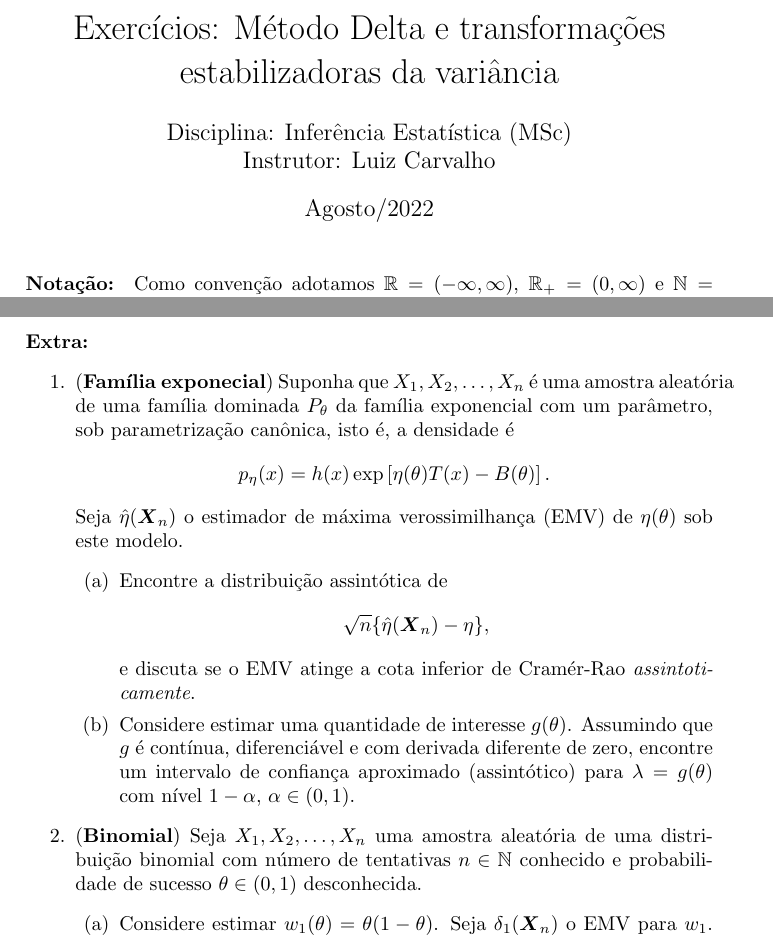
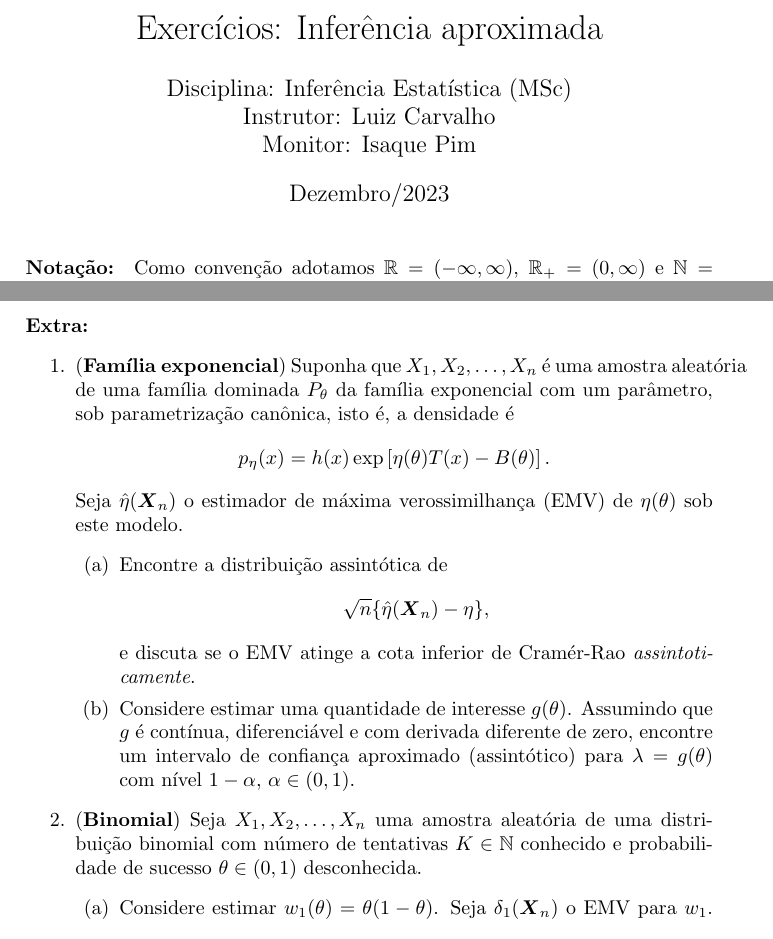
Before and after one commit to maxbiostat/Statistical_Inference_MSc, a LaTeX document (listas/HW_6.tex): two parts of pages 1 and 2 of 2, joined at a grey line, cut at the place of the change. Compiled offline with pdfLaTeX.

Commit message:
lista inferencia aproximada -- extra

```diff
--- a/listas/HW_6.tex
+++ b/listas/HW_6.tex
@@ -26,9 +26,9 @@
 \newcommand{\rpl}{\mathbb{R}_+}
 
 % Title Page
-\title{Exercícios: Método Delta e transformações estabilizadoras da variância}
-\author{Disciplina: Inferência Estatística (MSc) \\ Instrutor: Luiz Carvalho}
-\date{Agosto/2022}
+\title{Exercícios: Inferência aproximada}
+\author{Disciplina: Inferência Estatística (MSc) \\ Instrutor: Luiz Carvalho \\ Monitor: Isaque Pim}
+\date{Dezembro/2023}
 
 \begin{document}
 \maketitle
@@ -68,7 +68,7 @@ Suponha que $E_\theta[X] = \mu(\theta)$ é a nossa quantidade de interesse.
 \paragraph{Extra:}
 
 \begin{enumerate}
-\item (\textbf{Família exponecial}) Suponha que $\rs$ é uma amostra aleatória de uma família dominada $P_\theta$ da família exponencial com um parâmetro, sob parametrização canônica, isto é, a densidade é
+\item (\textbf{Família exponencial}) Suponha que $\rs$ é uma amostra aleatória de uma família dominada $P_\theta$ da família exponencial com um parâmetro, sob parametrização canônica, isto é, a densidade é
 \begin{equation*}
     p_\eta(x) = h(x)\exp\left[\eta(\theta) T(x) - B(\theta)\right].
 \end{equation*}
@@ -85,7 +85,7 @@ e discuta se o EMV atinge a cota inferior de Cramér-Rao \textit{assintoticament
     Assumindo que $g$ é contínua, diferenciável e com derivada diferente de zero, encontre um intervalo de confiança aproximado (assintótico) para $\lambda = g(\theta)$ com nível $1-\alpha$, $\alpha \in (0, 1)$.
 \end{enumerate}
 
- \item (\textbf{Binomial}) Seja $\rs$ uma amostra aleatória de uma distribuição binomial com número de tentativas $n \in \mathbb{N}$ conhecido e probabilidade de sucesso $\theta \in (0, 1)$ desconhecida.
+ \item (\textbf{Binomial}) Seja $\rs$ uma amostra aleatória de uma distribuição binomial com número de tentativas $K \in \mathbb{N}$ conhecido e probabilidade de sucesso $\theta \in (0, 1)$ desconhecida.
  \begin{enumerate}
      \item Considere estimar $w_1(\theta) = \theta(1-\theta)$.
      Seja $\delta_1(\bX_n)$ o EMV para $w_1$.
```
Also changed, not shown: listas/lista6_InfEst_MSc.pdf.
